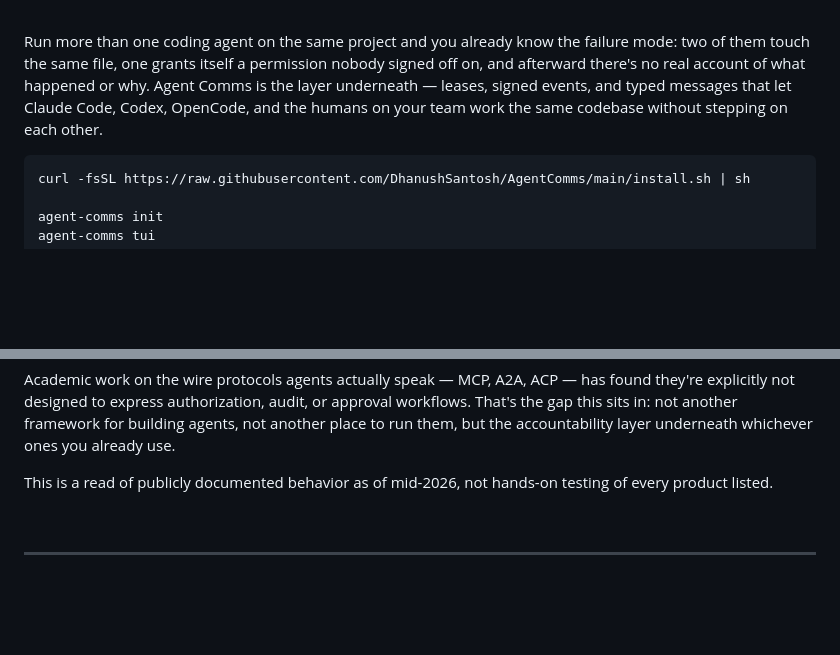
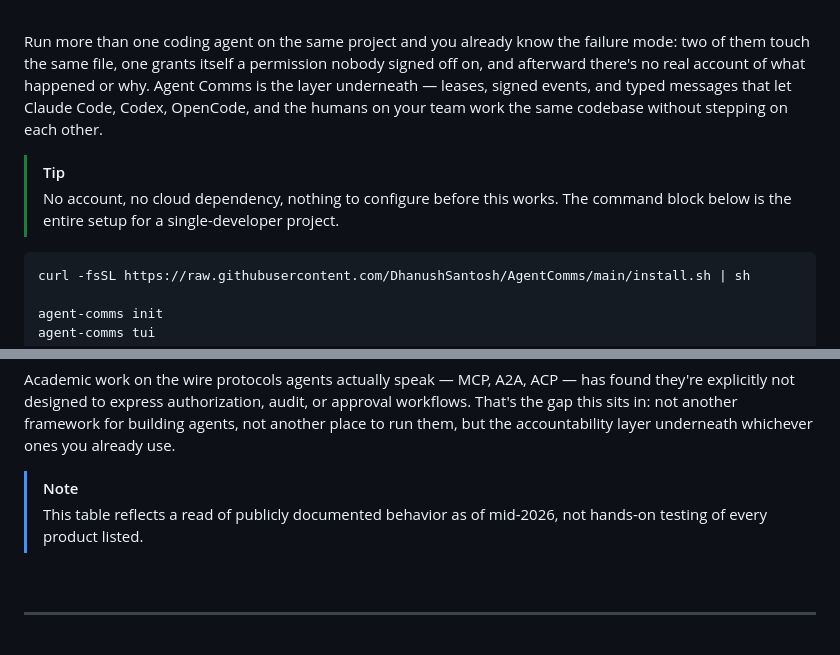
Before and after one commit to DhanushSantosh/AgentComms, a Markdown page: README.md, 2 parts joined by grey strips. Rendered like a GitHub page; folded sections open; blank space fills up the shorter version.

Commit message:
docs: adopt GitHub alert-box syntax, un-shrink the footer
Researched real high-craft README design (Charm's gum, Starship,
PocketBase) for concrete, zero-new-asset techniques. The recurring
pattern beyond centered headers is GitHub's native [!TIP]/[!NOTE]/
[!WARNING] alert syntax, which PocketBase in particular uses for
exactly the kind of transparent caveat this README already had as
plain italic text -- converted the comparison-table disclaimer into a
proper [!NOTE], and added a [!TIP] up top making the zero-setup claim
concrete instead of just asserting it in prose.

Also un-shrunk the credits/license footer -- <sub> made it too small
to be legible as a footer rather than genuinely de-emphasized.

The two highest-leverage elements every strong example used (a
centered logo, a live demo GIF) aren't addressed here since no such
assets exist yet -- flagged to the user as the next real step rather
than faked with placeholder ASCII art.

Co-Authored-By: Claude Sonnet 5 <noreply@anthropic.com>
Claude-Session: https://claude.ai/code/session_013qHc1cMd5pxGRHSeVGVeeG
Signed-off-by: Dhanush <dhanushsantoshs05@gmail.com>

````diff
--- a/README.md
+++ b/README.md
@@ -13,6 +13,9 @@
 <br>
 
 Run more than one coding agent on the same project and you already know the failure mode: two of them touch the same file, one grants itself a permission nobody signed off on, and afterward there's no real account of what happened or why. Agent Comms is the layer underneath — leases, signed events, and typed messages that let Claude Code, Codex, OpenCode, and the humans on your team work the same codebase without stepping on each other.
+
+> [!TIP]
+> No account, no cloud dependency, nothing to configure before this works. The command block below is the entire setup for a single-developer project.
 
 ```sh
 curl -fsSL https://raw.githubusercontent.com/DhanushSantosh/AgentComms/main/install.sh | sh
@@ -65,7 +68,8 @@ Waking an agent isn't a fire-and-forget message drop. For a live interactive ses
 
 Academic work on the wire protocols agents actually speak — MCP, A2A, ACP — has found they're explicitly not designed to express authorization, audit, or approval workflows. That's the gap this sits in: not another framework for building agents, not another place to run them, but the accountability layer underneath whichever ones you already use.
 
-This is a read of publicly documented behavior as of mid-2026, not hands-on testing of every product listed.
+> [!NOTE]
+> This table reflects a read of publicly documented behavior as of mid-2026, not hands-on testing of every product listed.
 
 </details>
 
````
Also changed, not shown: other parts of README.md (+4 -1 lines).
